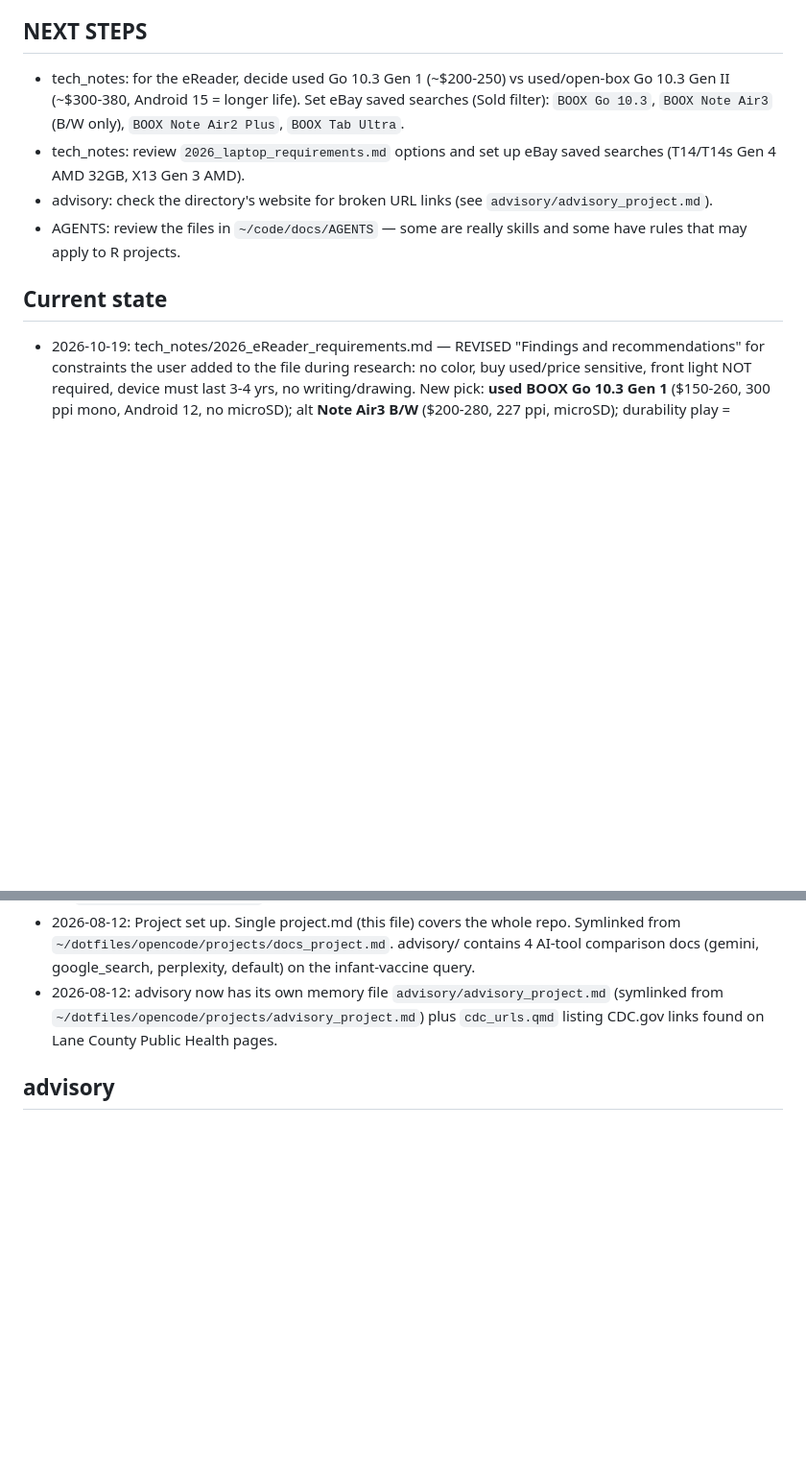
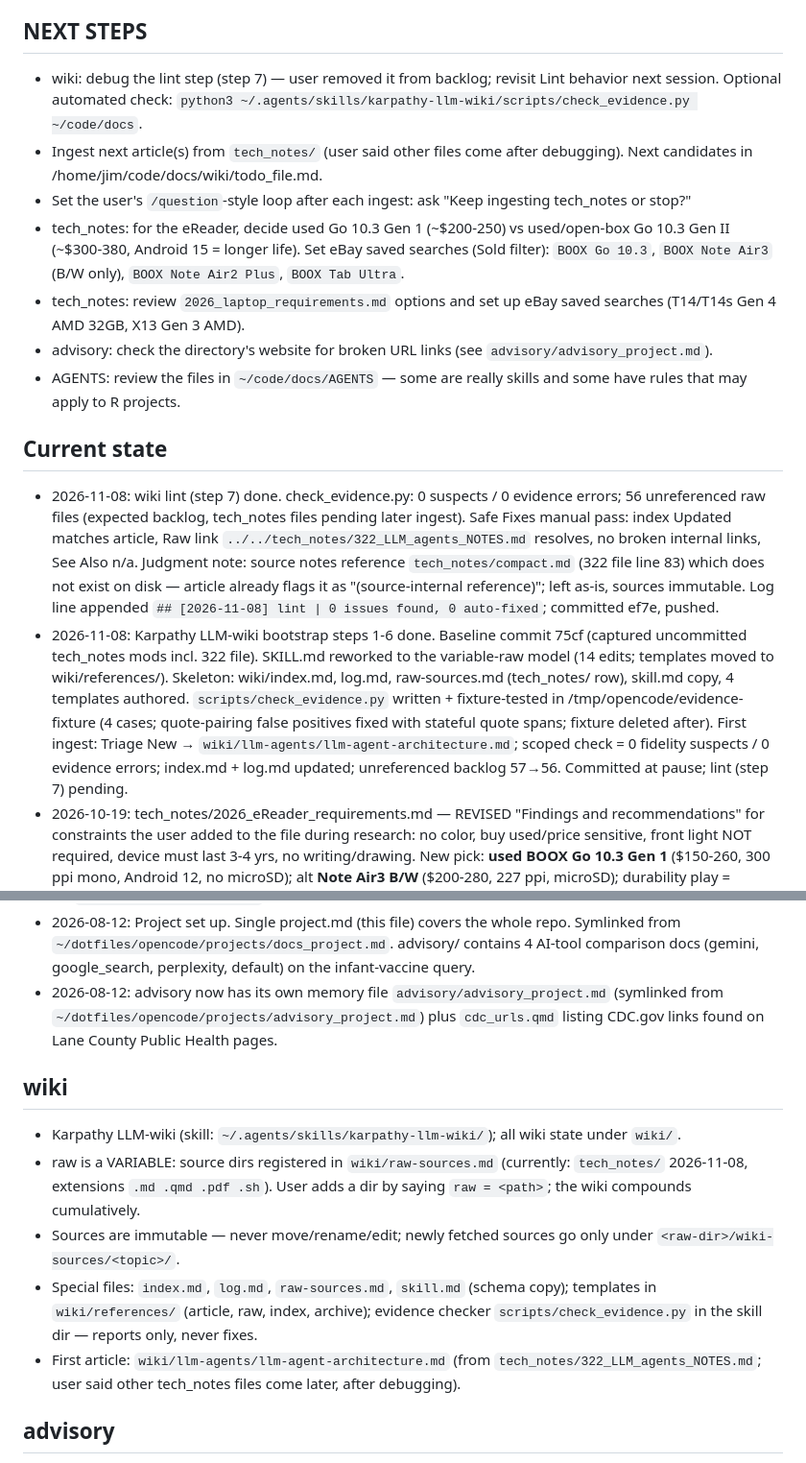
Before and after one commit to jimrothstein/dotfiles, a Markdown page: opencode/projects/docs_project.md, 2 parts joined by grey strips. Shown at 96% size. Drawn GitHub-style; blank space fills up the shorter version.

Commit message:
docs project.md: wiki lint step 7 complete

```diff
--- a/opencode/projects/docs_project.md
+++ b/opencode/projects/docs_project.md
@@ -12,12 +12,17 @@ Single project.md for the whole `~/code/docs/` repo, with one section per subdir
 - AGENTS: review the files in `~/code/docs/AGENTS` — some are really skills and some have rules that may apply to R projects.
 
 ## NEXT STEPS
+- wiki: debug the lint step (step 7) — user removed it from backlog; revisit Lint behavior next session. Optional automated check: `python3 ~/.agents/skills/karpathy-llm-wiki/scripts/check_evidence.py ~/code/docs`.
+- Ingest next article(s) from `tech_notes/` (user said other files come after debugging). Next candidates in /home/jim/code/docs/wiki/todo_file.md.
+- Set the user's `/question`-style loop after each ingest: ask "Keep ingesting tech_notes or stop?"
 - tech_notes: for the eReader, decide used Go 10.3 Gen 1 (~$200-250) vs used/open-box Go 10.3 Gen II (~$300-380, Android 15 = longer life). Set eBay saved searches (Sold filter): `BOOX Go 10.3`, `BOOX Note Air3` (B/W only), `BOOX Note Air2 Plus`, `BOOX Tab Ultra`.
 - tech_notes: review `2026_laptop_requirements.md` options and set up eBay saved searches (T14/T14s Gen 4 AMD 32GB, X13 Gen 3 AMD).
 - advisory: check the directory's website for broken URL links (see `advisory/advisory_project.md`).
 - AGENTS: review the files in `~/code/docs/AGENTS` — some are really skills and some have rules that may apply to R projects.
 
 ## Current state
+- 2026-11-08: wiki lint (step 7) done. check_evidence.py: 0 suspects / 0 evidence errors; 56 unreferenced raw files (expected backlog, tech_notes files pending later ingest). Safe Fixes manual pass: index Updated matches article, Raw link `../../tech_notes/322_LLM_agents_NOTES.md` resolves, no broken internal links, See Also n/a. Judgment note: source notes reference `tech_notes/compact.md` (322 file line 83) which does not exist on disk — article already flags it as "(source-internal reference)"; left as-is, sources immutable. Log line appended `## [2026-11-08] lint | 0 issues found, 0 auto-fixed`; committed ef7e, pushed.
+- 2026-11-08: Karpathy LLM-wiki bootstrap steps 1-6 done. Baseline commit 75cf (captured uncommitted tech_notes mods incl. 322 file). SKILL.md reworked to the variable-raw model (14 edits; templates moved to wiki/references/). Skeleton: wiki/index.md, log.md, raw-sources.md (tech_notes/ row), skill.md copy, 4 templates authored. `scripts/check_evidence.py` written + fixture-tested in /tmp/opencode/evidence-fixture (4 cases; quote-pairing false positives fixed with stateful quote spans; fixture deleted after). First ingest: Triage New → `wiki/llm-agents/llm-agent-architecture.md`; scoped check = 0 fidelity suspects / 0 evidence errors; index.md + log.md updated; unreferenced backlog 57→56. Committed at pause; lint (step 7) pending.
 - 2026-10-19: tech_notes/2026_eReader_requirements.md — REVISED "Findings and recommendations" for constraints the user added to the file during research: no color, buy used/price sensitive, front light NOT required, device must last 3-4 yrs, no writing/drawing. New pick: **used BOOX Go 10.3 Gen 1** ($150-260, 300 ppi mono, Android 12, no microSD); alt **Note Air3 B/W** ($200-280, 227 ppi, microSD); durability play = used/open-box Go 10.3 Gen II ($280-380, Android 15); Note3/Note5 (2020-21) deprioritized as too old. All color/Kaleido 3 models moved to "Ruled out" (no color). Added stylus analysis (no benefit without writing; penless listings fine), used-price table with asking vs Swappa avg sale, eBay buying checklist. Caution: user edits the requirements file while the agent works — always re-read before rewriting (a head -N rebuild truncated user lines 32-34; caught and restored, USER_HEADER_PRESERVED verified). Committed 1c250, pushed. Renders gfm+typst EXIT=0.
 - 2026-10-19: tech_notes/2026_eReader_requirements.md — appended "Findings and recommendations" (10.3" e-ink for technical PDFs). Pick: BOOX Go 10.3 Gen II Lumi $449.99 (mono 300 ppi, Android 15); runner-up BOOX Note Air6 C $579.99 (Kaleido 3 color, Android 16, microSD); used: Go 10.3 Gen 1 / Note Air3. Ruled out Kindle Scribe, Kobo Elipsa 2E, PocketBook InkPad X Pro, Supernote, reMarkable. Deciding factor = Android (Google Drive app, KOReader/Calibre-Web OPDS, file grouping). Linked from new `### 2026_eReader_notes` fence in 300_tech_notes.qmd. Verified: quarto gfm + typst renders EXIT=0. Committed 4d8c, pushed.
 - 2026-10-18: 2026_laptop_requirements.md extended with "Laptop requirements and options" research (Dell has no AMD Latitude; T14/X13 Gen 4 AMD and L14 G3/Framework as fallbacks). 300_tech_notes.qmd fence now points to it as "requirements and options". Verified: quarto gfm + typst renders EXIT=0. Committed 6172, pushed.
@@ -25,6 +30,13 @@ Single project.md for the whole `~/code/docs/` repo, with one section per subdir
 - 2026-08-22: tech_notes/300_tech_notes.qmd — fixed unclosed code fence at EOF and appended a `### Typst - purple ellipse` section with a `{=typst}` chunk using built-in `#ellipse(fill: purple)`. Verified via `quarto render --to typst` (PDF OK). Committed (2152) and pushed.
 - 2026-08-12: Project set up. Single project.md (this file) covers the whole repo. Symlinked from `~/dotfiles/opencode/projects/docs_project.md`. advisory/ contains 4 AI-tool comparison docs (gemini, google_search, perplexity, default) on the infant-vaccine query.
 - 2026-08-12: advisory now has its own memory file `advisory/advisory_project.md` (symlinked from `~/dotfiles/opencode/projects/advisory_project.md`) plus `cdc_urls.qmd` listing CDC.gov links found on Lane County Public Health pages.
+
+## wiki
+- Karpathy LLM-wiki (skill: `~/.agents/skills/karpathy-llm-wiki/`); all wiki state under `wiki/`.
+- raw is a VARIABLE: source dirs registered in `wiki/raw-sources.md` (currently: `tech_notes/` 2026-11-08, extensions `.md .qmd .pdf .sh`). User adds a dir by saying `raw = <path>`; the wiki compounds cumulatively.
+- Sources are immutable — never move/rename/edit; newly fetched sources go only under `<raw-dir>/wiki-sources/<topic>/`.
+- Special files: `index.md`, `log.md`, `raw-sources.md`, `skill.md` (schema copy); templates in `wiki/references/` (article, raw, index, archive); evidence checker `scripts/check_evidence.py` in the skill dir — reports only, never fixes.
+- First article: `wiki/llm-agents/llm-agent-architecture.md` (from `tech_notes/322_LLM_agents_NOTES.md`; user said other tech_notes files come later, after debugging).
 
 ## advisory
 - First goal: check the directory's website for broken URL links.
```
